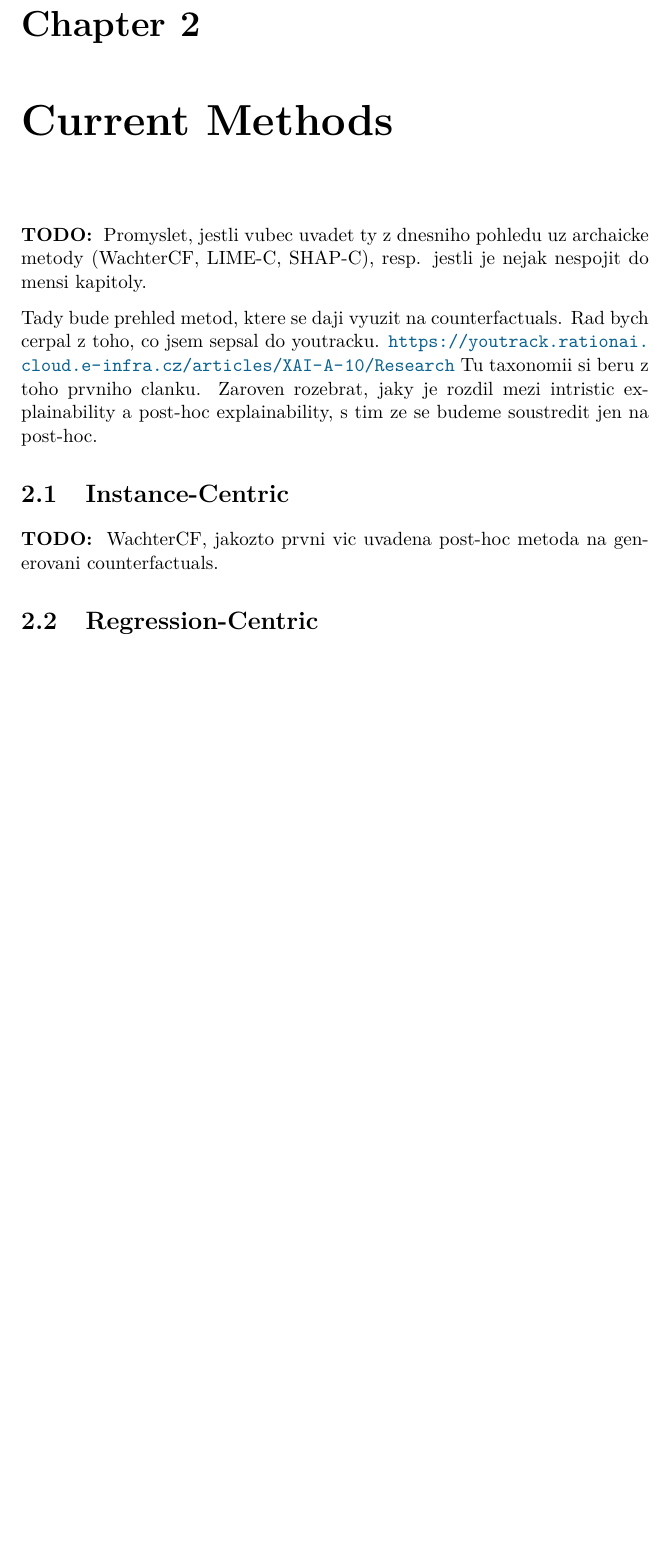
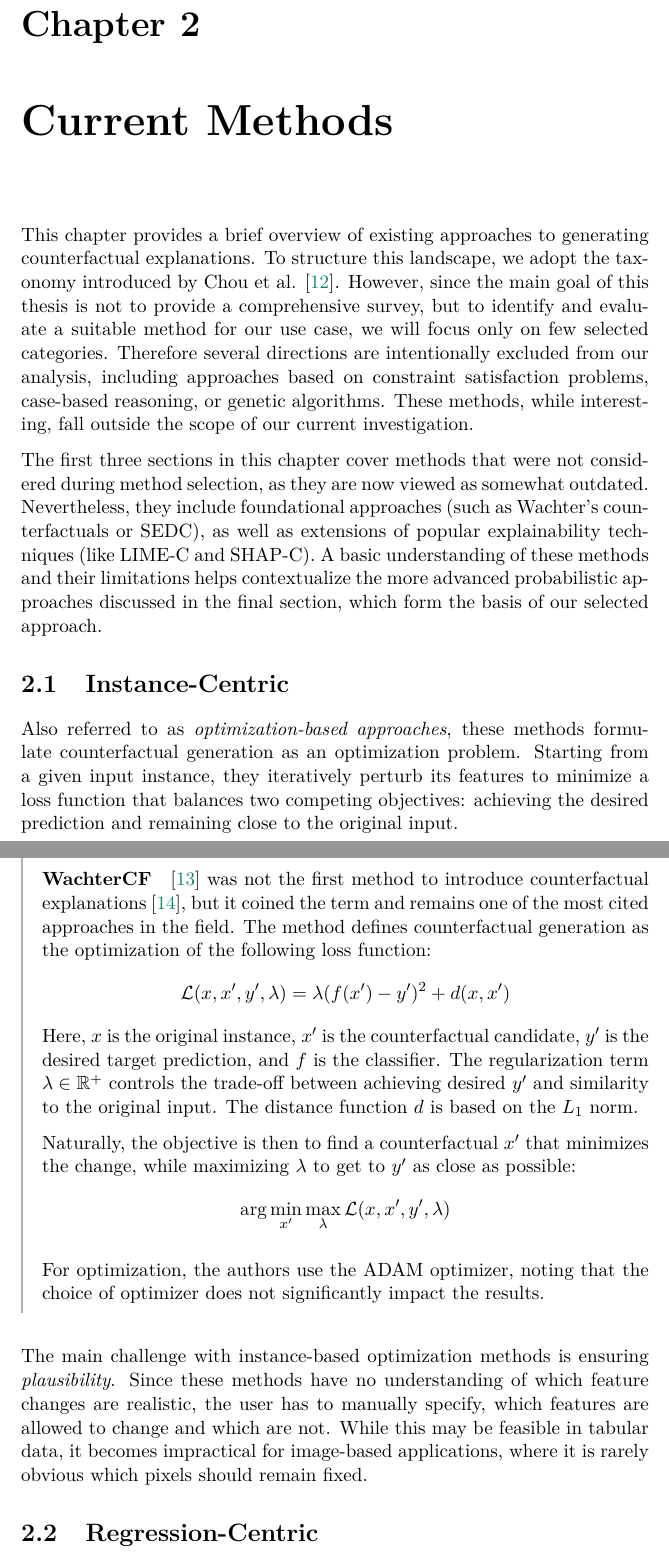
Before and after one commit to marek-hradil/zapr, a LaTeX thesis (thesis.tex, which reads chapters/explainability-methods.tex): part of page 12 of 18 before the commit and two parts of pages 12 and 13 of 20 after it, the two joined at a grey line, cut so that both start at the same text, the shorter picture padded with empty space. Compiled offline with pdfLaTeX.

Commit message:
✨ WachterCF

```diff
--- a/chapters/explainability-methods.tex
+++ b/chapters/explainability-methods.tex
@@ -1,23 +1,58 @@
 \chapter{Current Methods}
 
-\todo{
-    Promyslet, jestli vubec uvadet ty z dnesniho pohledu uz archaicke metody (WachterCF, LIME-C, SHAP-C),
-    resp. jestli je nejak nespojit do mensi kapitoly.
+This chapter provides a brief overview of existing approaches to generating counterfactual explanations.
+To structure this landscape, we adopt the taxonomy introduced by Chou et al. \cite{chou2022counterfactuals}.
+However, since the main goal of this thesis is not to provide a comprehensive survey,
+but to identify and evaluate a suitable method for our use case, we will focus only on few selected categories.
+Therefore several directions are intentionally excluded from our analysis,
+including approaches based on constraint satisfaction problems, case-based reasoning, or genetic algorithms.
+These methods, while interesting, fall outside the scope of our current investigation.
 
-    Tady bude prehled metod, ktere se daji vyuzit na counterfactuals.
-    Rad bych cerpal z toho, co jsem sepsal do youtracku.
-    \url{https://youtrack.rationai.cloud.e-infra.cz/articles/XAI-A-10/Research}
-    Tu taxonomii si beru z toho prvniho clanku. Zaroven rozebrat,
-    jaky je rozdil mezi intristic explainability a post-hoc explainability,
-    s tim ze se budeme soustredit jen na post-hoc.
-}
+The first three sections in this chapter cover methods that were not considered during method selection,
+as they are now viewed as somewhat outdated. Nevertheless, they include foundational approaches (such as Wachter's counterfactuals or SEDC),
+as well as extensions of popular explainability techniques (like LIME-C and SHAP-C).
+A basic understanding of these methods and their limitations helps
+contextualize the more advanced probabilistic approaches discussed in the final section,
+which form the basis of our selected approach.
 
 \section{Instance-Centric}
 
-\todo{
-    WachterCF, jakozto prvni vic uvadena post-hoc metoda na generovani
-    counterfactuals.
-}
+Also referred to as \emph{optimization-based approaches},
+these methods formulate counterfactual generation as an optimization problem.
+Starting from a given input instance, they iteratively perturb its features to minimize a loss function
+that balances two competing objectives: achieving the desired prediction and remaining close to the original input.
+
+\begin{methodparagraph}
+    \paragraph{WachterCF} \cite{wachter2017counterfactual} was not the first method to introduce counterfactual explanations \cite{cui2015optimal},
+    but it coined the term and remains one of the most cited approaches in the field.
+    The method defines counterfactual generation as the optimization of the following loss function:
+    \begin{align*}
+        \mathcal{L}(x, x', y', \lambda) = \lambda (f(x') - y')^2 + d(x, x')
+    \end{align*}
+    Here, $x$ is the original instance,
+    $x'$ is the counterfactual candidate,
+    $y'$ is the desired target prediction,
+    and $f$ is the classifier.
+    The regularization term $\lambda \in \mathbb{R}^+$ controls the trade-off between
+    achieving desired $y'$ and similarity to the original input.
+    The distance function $d$ is based on the $L_1$ norm.
+
+    Naturally, the objective is then to find a counterfactual $x'$ that minimizes the change,
+    while maximizing $\lambda$ to get to $y'$ as close as possible:
+    \begin{align*}
+        \arg \min_{x'} \max_{\lambda} \mathcal{L}(x, x', y', \lambda)
+    \end{align*}
+
+    For optimization, the authors use the ADAM optimizer,
+    noting that the choice of optimizer does not significantly impact the results.
+\end{methodparagraph}
+
+The main challenge with instance-based optimization methods is ensuring \emph{plausibility}.
+Since these methods have no understanding of which feature changes are realistic,
+the user has to manually specify, which features are allowed to change and which are not.
+While this may be feasible in tabular data, it becomes impractical for image-based applications,
+where it is rarely obvious which pixels should remain fixed.
+
 
 \section{Regression-Centric}
 
```
Also changed, not shown: bibliography.bib (+28 -0 lines), chapters/intro.tex (+1 -1 lines), thesis.tex (+18 -0 lines), 1 other file.
